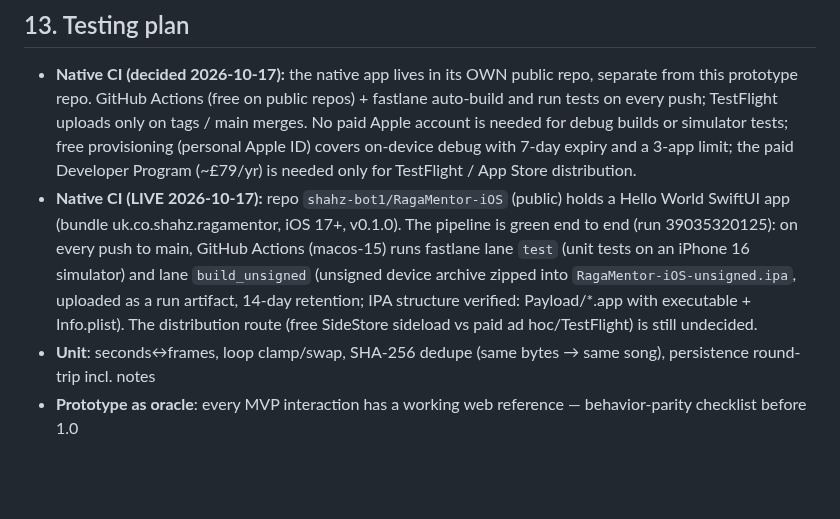
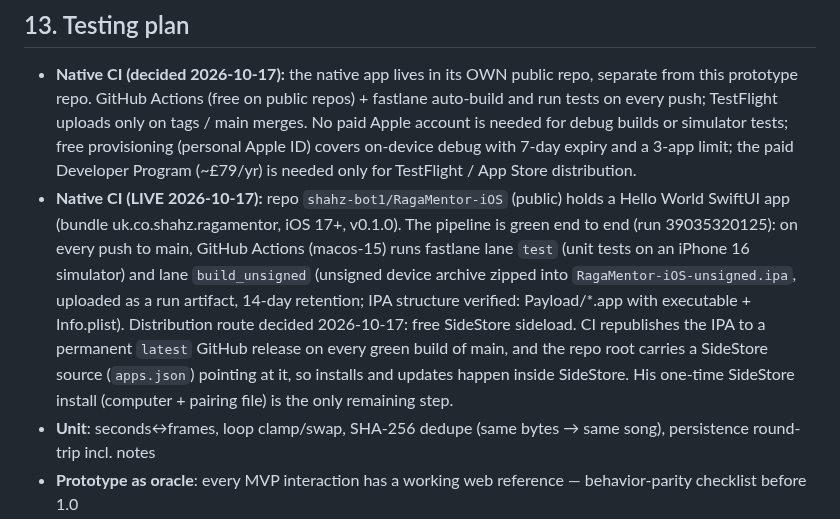
Before and after one commit to shahz-bot1/RagaMentor, a Markdown page: PLAN.md, the part around the change. Drawn GitHub-style; blank space fills up the shorter version.

Commit message:
PLAN: SideStore distribution route chosen + latest-release publishing live

```diff
--- a/PLAN.md
+++ b/PLAN.md
@@ -279,7 +279,7 @@ Publish ~20 Hz. The segment-offset math is the fiddliest part — prove it in th
 
 ## 13. Testing plan
 - **Native CI (decided 2026-10-17):** the native app lives in its OWN public repo, separate from this prototype repo. GitHub Actions (free on public repos) + fastlane auto-build and run tests on every push; TestFlight uploads only on tags / main merges. No paid Apple account is needed for debug builds or simulator tests; free provisioning (personal Apple ID) covers on-device debug with 7-day expiry and a 3-app limit; the paid Developer Program (~£79/yr) is needed only for TestFlight / App Store distribution.
-- **Native CI (LIVE 2026-10-17):** repo `shahz-bot1/RagaMentor-iOS` (public) holds a Hello World SwiftUI app (bundle uk.co.shahz.ragamentor, iOS 17+, v0.1.0). The pipeline is green end to end (run 39035320125): on every push to main, GitHub Actions (macos-15) runs fastlane lane `test` (unit tests on an iPhone 16 simulator) and lane `build_unsigned` (unsigned device archive zipped into `RagaMentor-iOS-unsigned.ipa`, uploaded as a run artifact, 14-day retention; IPA structure verified: Payload/*.app with executable + Info.plist). The distribution route (free SideStore sideload vs paid ad hoc/TestFlight) is still undecided.
+- **Native CI (LIVE 2026-10-17):** repo `shahz-bot1/RagaMentor-iOS` (public) holds a Hello World SwiftUI app (bundle uk.co.shahz.ragamentor, iOS 17+, v0.1.0). The pipeline is green end to end (run 39035320125): on every push to main, GitHub Actions (macos-15) runs fastlane lane `test` (unit tests on an iPhone 16 simulator) and lane `build_unsigned` (unsigned device archive zipped into `RagaMentor-iOS-unsigned.ipa`, uploaded as a run artifact, 14-day retention; IPA structure verified: Payload/*.app with executable + Info.plist). Distribution route decided 2026-10-17: free SideStore sideload. CI republishes the IPA to a permanent `latest` GitHub release on every green build of main, and the repo root carries a SideStore source (`apps.json`) pointing at it, so installs and updates happen inside SideStore. His one-time SideStore install (computer + pairing file) is the only remaining step.
 - **Unit**: seconds↔frames, loop clamp/swap, SHA-256 dedupe (same bytes → same song), persistence round-trip incl. notes
 - **Prototype as oracle**: every MVP interaction has a working web reference — behavior-parity checklist before 1.0
 - **Device (real iPhone)**: 0.25x listen test by ear, gapless loop seam, pinch/pan gestures, background + lock, call interruption, headphone unplug, airplane mode (all offline)
```
